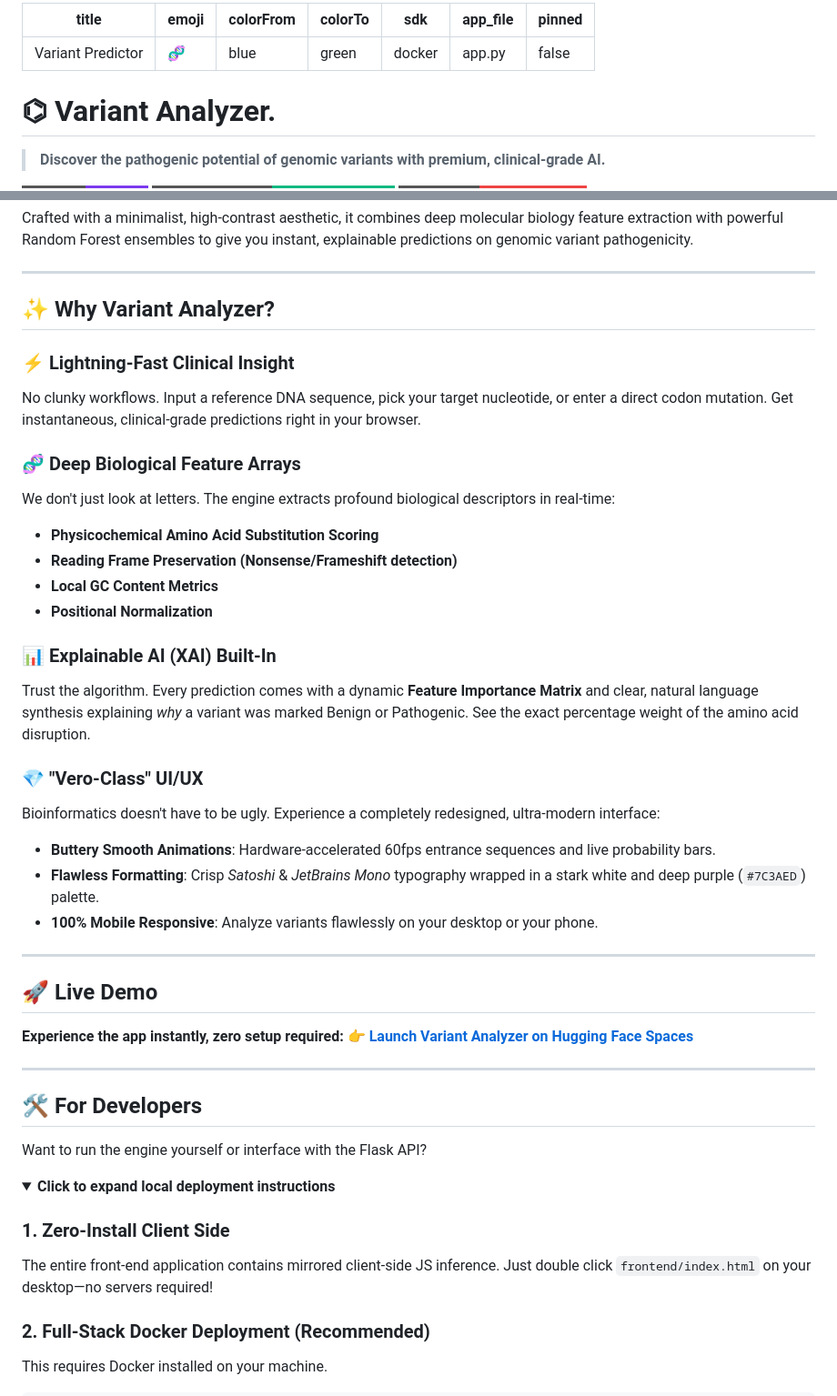
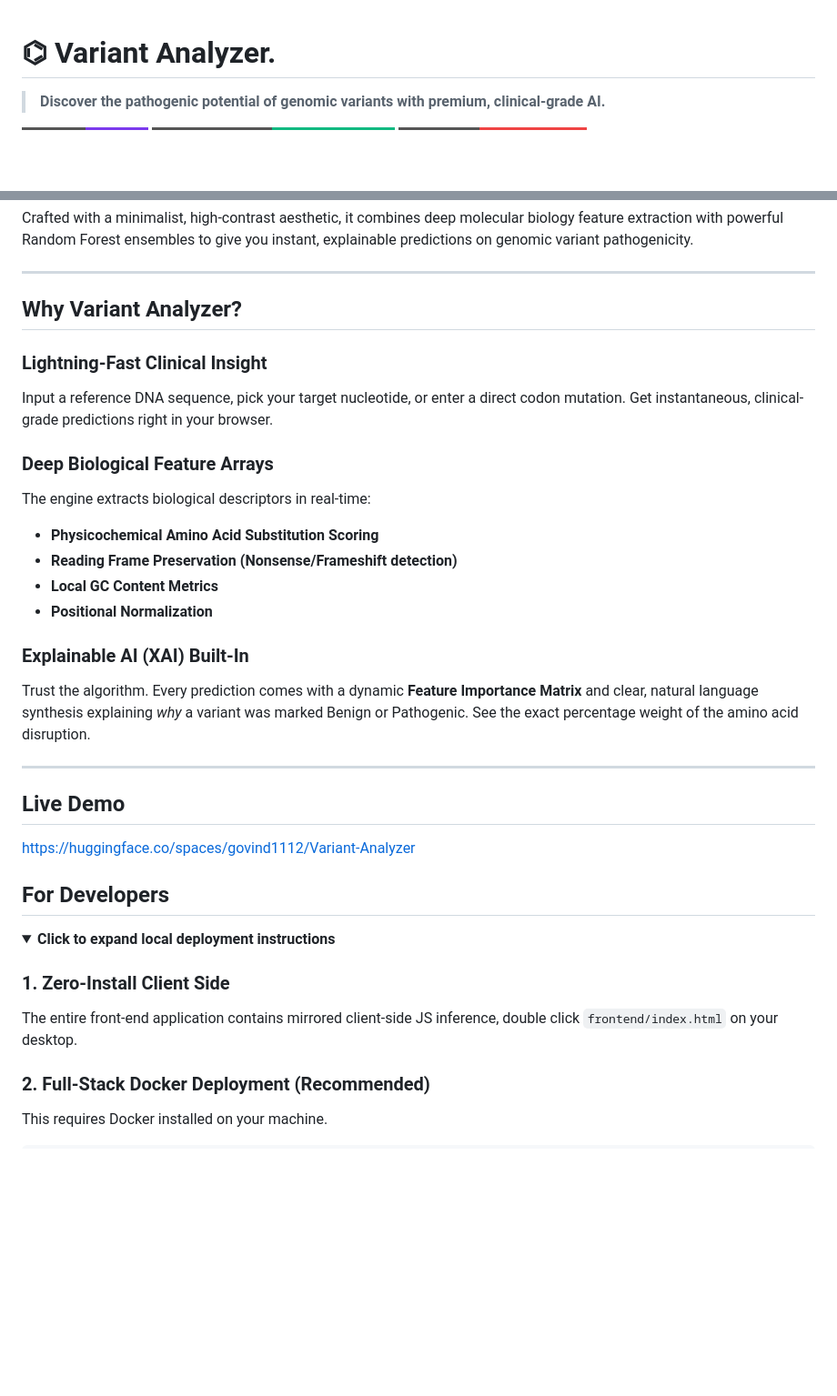
Before and after one commit to govindharajan-m/Variant-Predictor, a Markdown page: README.md, 2 parts joined by grey strips. Shown at 91% size. Rendered like a GitHub page; folded sections open; badges without logos; blank space fills up the shorter version.

```diff
--- a/README.md
+++ b/README.md
@@ -1,12 +1,3 @@
----
-title: Variant Predictor
-emoji: 🧬
-colorFrom: blue
-colorTo: green
-sdk: docker
-app_file: app.py
-pinned: false
----
 
 # ⌬ Variant Analyzer.
 
@@ -22,45 +13,34 @@ Crafted with a minimalist, high-contrast aesthetic, it combines deep molecular b
 
 ---
 
-## ✨ Why Variant Analyzer?
+## Why Variant Analyzer?
 
-### ⚡ Lightning-Fast Clinical Insight
-No clunky workflows. Input a reference DNA sequence, pick your target nucleotide, or enter a direct codon mutation. Get instantaneous, clinical-grade predictions right in your browser.
+###  Lightning-Fast Clinical Insight
+ Input a reference DNA sequence, pick your target nucleotide, or enter a direct codon mutation. Get instantaneous, clinical-grade predictions right in your browser.
 
-### 🧬 Deep Biological Feature Arrays
-We don't just look at letters. The engine extracts profound biological descriptors in real-time:
+### Deep Biological Feature Arrays
+The engine extracts biological descriptors in real-time:
 * **Physicochemical Amino Acid Substitution Scoring**
 * **Reading Frame Preservation (Nonsense/Frameshift detection)**
 * **Local GC Content Metrics**
 * **Positional Normalization**
 
-### 📊 Explainable AI (XAI) Built-In
+### Explainable AI (XAI) Built-In
 Trust the algorithm. Every prediction comes with a dynamic **Feature Importance Matrix** and clear, natural language synthesis explaining *why* a variant was marked Benign or Pathogenic. See the exact percentage weight of the amino acid disruption.
-
-### 💎 "Vero-Class" UI/UX
-Bioinformatics doesn't have to be ugly. Experience a completely redesigned, ultra-modern interface:
-* **Buttery Smooth Animations**: Hardware-accelerated 60fps entrance sequences and live probability bars.
-* **Flawless Formatting**: Crisp *Satoshi* & *JetBrains Mono* typography wrapped in a stark white and deep purple (`#7C3AED`) palette.
-* **100% Mobile Responsive**: Analyze variants flawlessly on your desktop or your phone.
 
 ---
 
-## 🚀 Live Demo
+## Live Demo
+https://huggingface.co/spaces/govind1112/Variant-Analyzer
 
-**Experience the app instantly, zero setup required:**
-👉 **[Launch Variant Analyzer on Hugging Face Spaces](https://huggingface.co/spaces/govind1112/Variant-Analyzer)**
 
----
-
-## 🛠 For Developers
-
-Want to run the engine yourself or interface with the Flask API?
+## For Developers
 
 <details>
 <summary><b>Click to expand local deployment instructions</b></summary>
 
 ### 1. Zero-Install Client Side
-The entire front-end application contains mirrored client-side JS inference. Just double click `frontend/index.html` on your desktop—no servers required!
+The entire front-end application contains mirrored client-side JS inference, double click `frontend/index.html` on your desktop.
 
 ### 2. Full-Stack Docker Deployment (Recommended)
 This requires Docker installed on your machine.
```
Also changed, not shown: other parts of README.md (+1 -4 lines).
